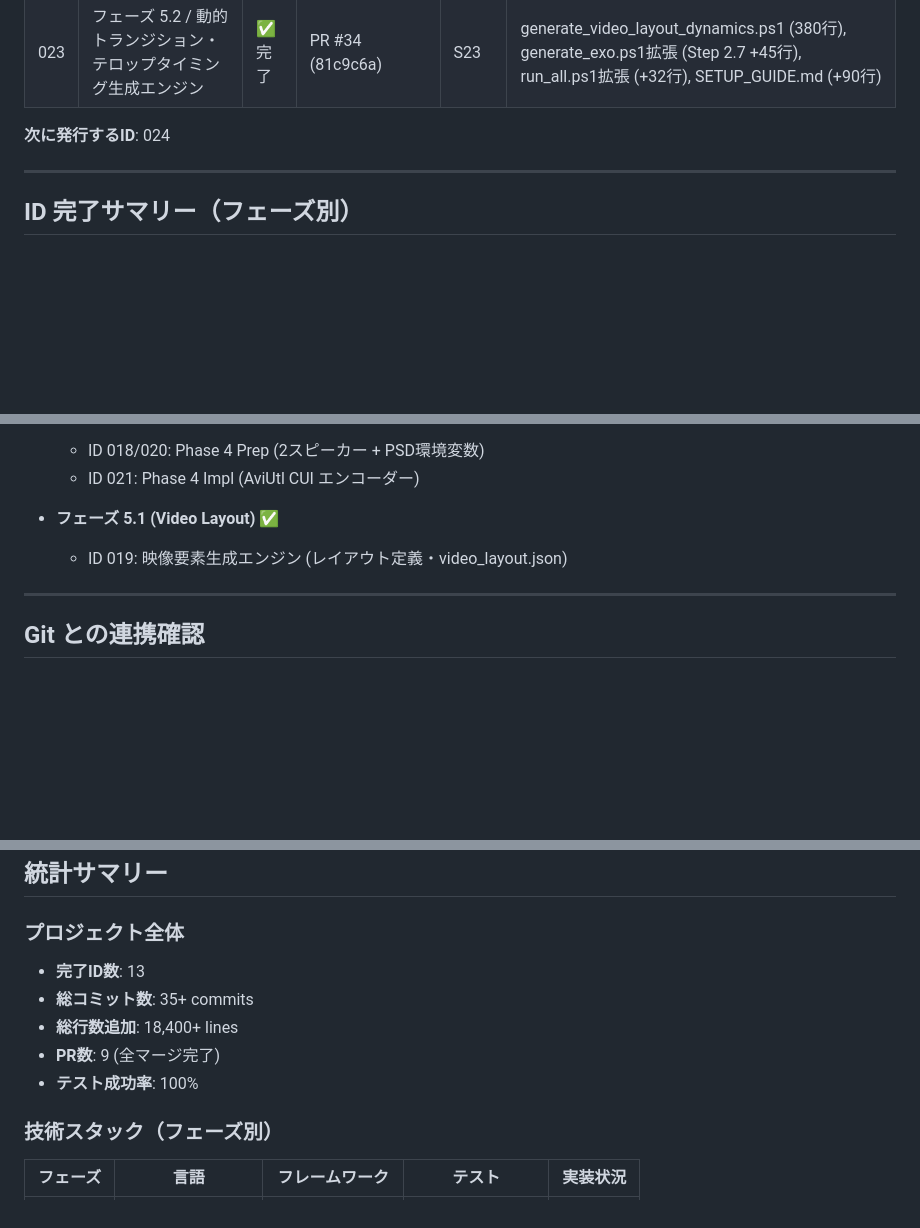
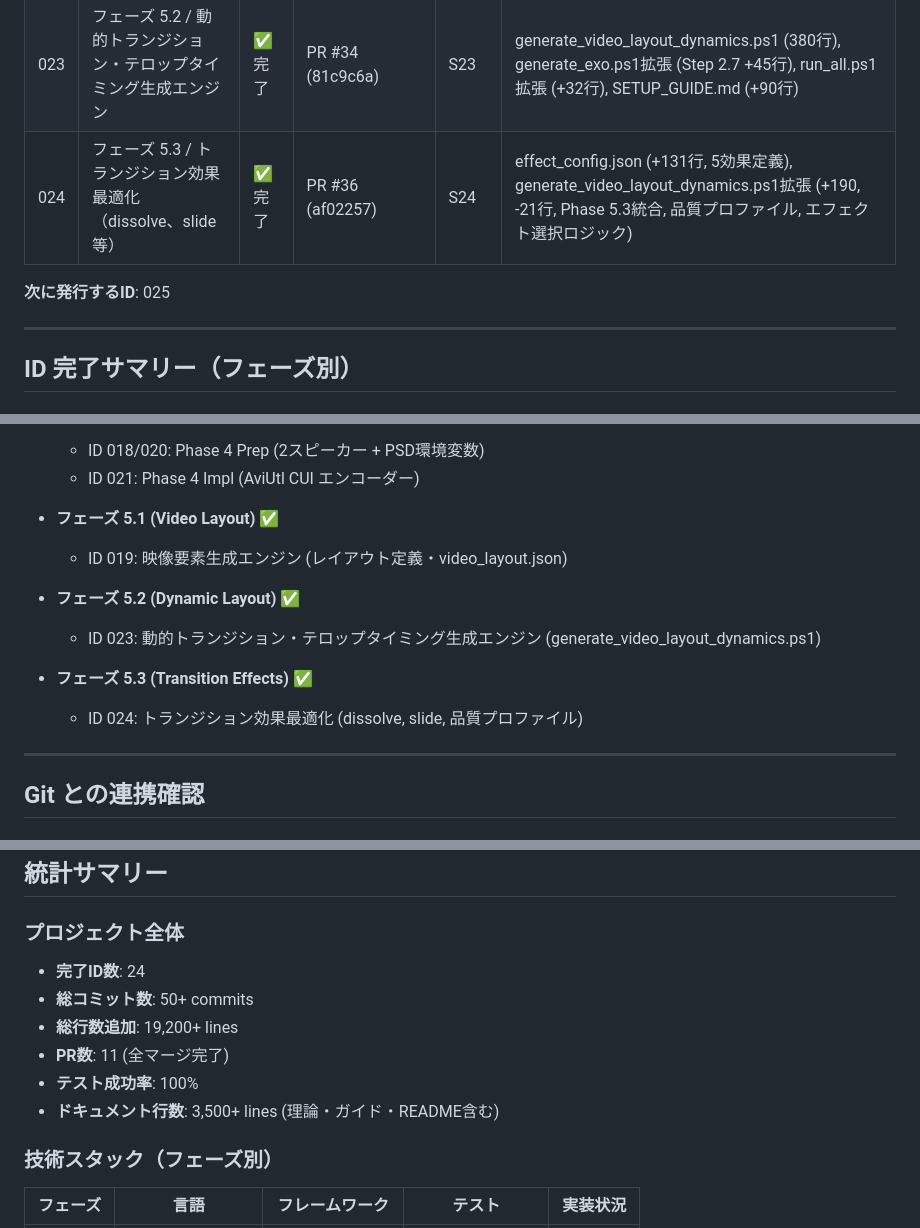
Before and after one commit to hirotoitpost/VibeCoding, a Markdown page: WORK_ID_REGISTRY.md, 3 parts joined by grey strips. Drawn GitHub-style; blank space fills up the shorter version.

```diff
--- a/WORK_ID_REGISTRY.md
+++ b/WORK_ID_REGISTRY.md
@@ -55,8 +55,9 @@ PR タイトル:
 | 020 | フェーズ 4 Prep / Speaker × PSD 環境変数・validate スクリプト | ✅完了 | PR #30 (f1d13d0) | S20 | check_env.ps1 拡張、SPEAKER_1/2_ID/STYLE_ID, PSD環境の統合 |
 | 021 | フェーズ 4 Impl / AviUtl CUI エンコーダー＆統合パイプライン | ✅完了 | PR #31 (6a0db13) | S21 | aviutl_runner.ps1 (226行), output_config.json (3profiles), run_all.ps1 (295行) |
 | 023 | フェーズ 5.2 / 動的トランジション・テロップタイミング生成エンジン | ✅完了 | PR #34 (81c9c6a) | S23 | generate_video_layout_dynamics.ps1 (380行), generate_exo.ps1拡張 (Step 2.7 +45行), run_all.ps1拡張 (+32行), SETUP_GUIDE.md (+90行) |
+| 024 | フェーズ 5.3 / トランジション効果最適化（dissolve、slide等） | ✅完了 | PR #36 (af02257) | S24 | effect_config.json (+131行, 5効果定義), generate_video_layout_dynamics.ps1拡張 (+190, -21行, Phase 5.3統合, 品質プロファイル, エフェクト選択ロジック) |
 
-**次に発行するID**: 024
+**次に発行するID**: 025
 
 ---
 
@@ -108,6 +109,12 @@ PR タイトル:
 - **フェーズ 5.1 (Video Layout)** ✅
   - ID 019: 映像要素生成エンジン (レイアウト定義・video_layout.json)
 
+- **フェーズ 5.2 (Dynamic Layout)** ✅
+  - ID 023: 動的トランジション・テロップタイミング生成エンジン (generate_video_layout_dynamics.ps1)
+
+- **フェーズ 5.3 (Transition Effects)** ✅
+  - ID 024: トランジション効果最適化 (dissolve, slide, 品質プロファイル)
+
 ---
 
 ## Git との連携確認
@@ -136,11 +143,12 @@ f1d13d0 feat(Phase 4 Prep): Add speaker and PSD environment variables for 2-spea
 ## 統計サマリー
 
 ### プロジェクト全体
-- **完了ID数**: 13
-- **総コミット数**: 35+ commits
-- **総行数追加**: 18,400+ lines
-- **PR数**: 9 (全マージ完了)
+- **完了ID数**: 24
+- **総コミット数**: 50+ commits
+- **総行数追加**: 19,200+ lines
+- **PR数**: 11 (全マージ完了)
 - **テスト成功率**: 100%
+- **ドキュメント行数**: 3,500+ lines (理論・ガイド・README含む)
 
 ### 技術スタック（フェーズ別）
 | フェーズ | 言語 | フレームワーク | テスト | 実装状況 |
```
Also changed, not shown: SESSION_PROGRESS.md (+104 -0 lines).
